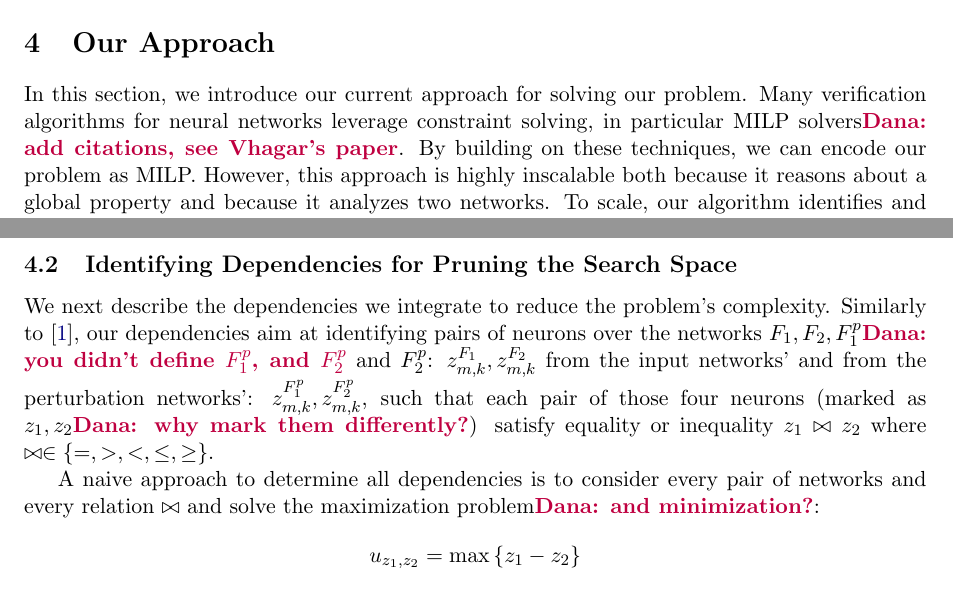
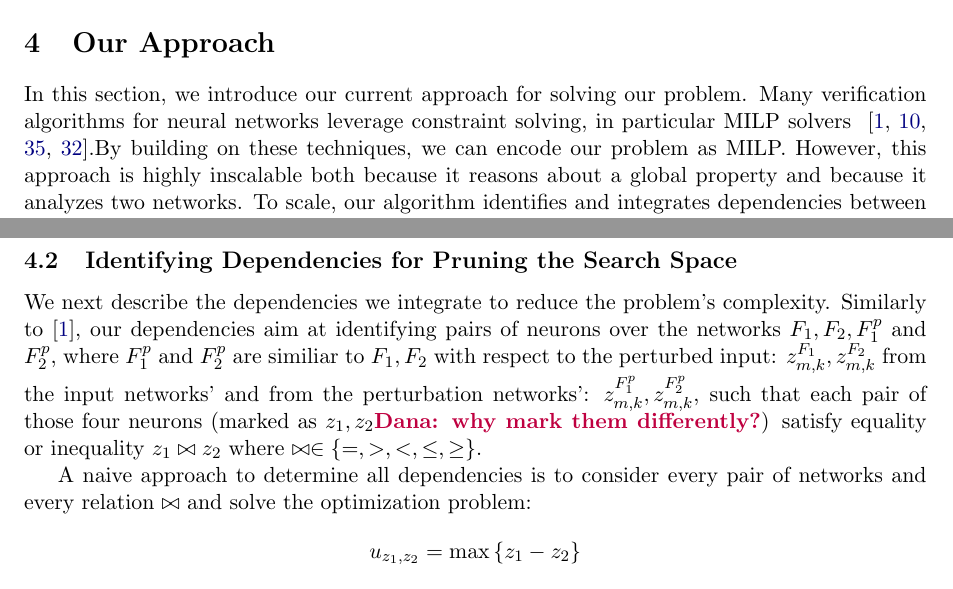
Before and after one commit to netaK126/neta_katz_thesis_proposel, a LaTeX document (main.tex, which reads OurApproach.tex): two parts of pages 4 and 5 of 9, joined at a grey line, cut so that both start at the same text. Compiled offline with pdfLaTeX.

Commit message:
more fixes: our approach

```diff
--- a/OurApproach.tex
+++ b/OurApproach.tex
@@ -3,7 +3,7 @@
 
 \section{Our Approach}
 In this section, we introduce our current approach for solving our problem.
-Many verification algorithms for neural networks leverage constraint solving, in particular MILP solvers\Dana{add citations, see Vhagar's paper}.
+Many verification algorithms for neural networks leverage constraint solving, in particular MILP solvers ~\cite{VHAGAR,CFXROBUSTNESS,QEBVERIF,MIPVERIFY}.%\Dana{add citations, see Vhagar's paper}.
 %In this thesis, we will design an algorithm that would evaluate the affect of a perturbation on class confidence of two multi-label classifiers with the same architecture, for a given class $c'$.
 By building on these techniques, we can encode our problem as MILP. However, this approach is highly inscalable both because it reasons about a global property and because it analyzes two networks.
 %A naive algorithm simply encodes the two architectures into MILP verifier ~\cite{MIPVERIFY}. This shall be addressed as 'Base Approach'. Although this algorithm grantees accuracy, it is lack of scalability, and causes long execution times.
@@ -39,10 +39,10 @@ $$\hat{z}^F_{m,k}-l^F_{m,k}(1-a^F_{m,k})\geq{z^F_{m,k}}; \hat{z}^{F^p}_{m,k}-l^{
 \subsection{Identifying Dependencies for Pruning the Search Space}\label{PRUNESUBSECTION}
 We next describe the dependencies we integrate to reduce the problem's complexity.
 %We prune the search space by using constraints between the different network. Specifically, we extend the constraints ~\cite{VHAGAR} proposes.
-Similarly to~\cite{VHAGAR}, our dependencies aim at identifying pairs of neurons over the networks $F_1, F_2, F^p_1$\Dana{you didn't define $F^p_1$, and $F^p_2$} and $F^p_2$:
+Similarly to~\cite{VHAGAR}, our dependencies aim at identifying pairs of neurons over the networks $F_1, F_2, F^p_1$ and $F^p_2$, where $F^p_1$ and $F^p_2$ are similiar to $F_1,F_2$ with respect to the perturbed input: %\Dana{you didn't define $F^p_1$, and $F^p_2$}
 $z^{F_1}_{m,k},z^{F_2}_{m,k}$ from the input networks' and from the perturbation networks': $z^{F^p_1}_{m,k}, z^{F^p_2}_{m,k}$, such that each pair of those four neurons (marked as $z_1,z_2$\Dana{why mark them differently?}) satisfy equality or inequality $z_1\bowtie z_2$ where $\bowtie\in{\{=,>,<,\le,\ge\}}$.
 
-A naive approach to determine all dependencies is to consider every pair of networks and every relation $\bowtie$ and solve the maximization problem\Dana{and minimization?}:
+A naive approach to determine all dependencies is to consider every pair of networks and every relation $\bowtie$ and solve the optimization problem: %\Dana{and minimization?}:
 $$ u_{z_1,z_2}=\max{\{z_1-z_2\}} $$
 $$ l_{z_1,z_2}=\min{\{z_1-z_2\}} $$
 The values of $u_{z_1,z_2}$ and $l_{z_1,z_2}$ determine the relation between $z_1$ and $z_2$ and their match $a_1,a_2$ boolean variables:
```
